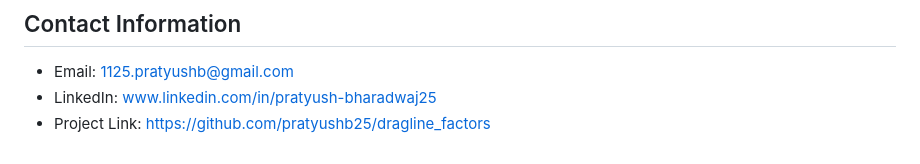
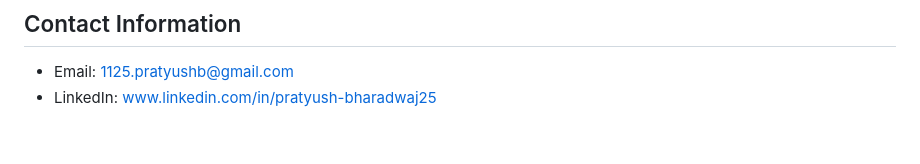
Before and after one commit to pratyushb25/ML-Project_dragline_factors, a Markdown page: README.md, the part around the change. Drawn GitHub-style.

```diff
--- a/README.md
+++ b/README.md
@@ -122,4 +122,3 @@ Neeraj K. for providing data
 
 - Email: 1125.pratyushb@gmail.com
 - LinkedIn: www.linkedin.com/in/pratyush-bharadwaj25
-- Project Link: [https://github.com/pratyushb25/dragline_factors](https://github.com/pratyushb25/dragline_factors)
```
